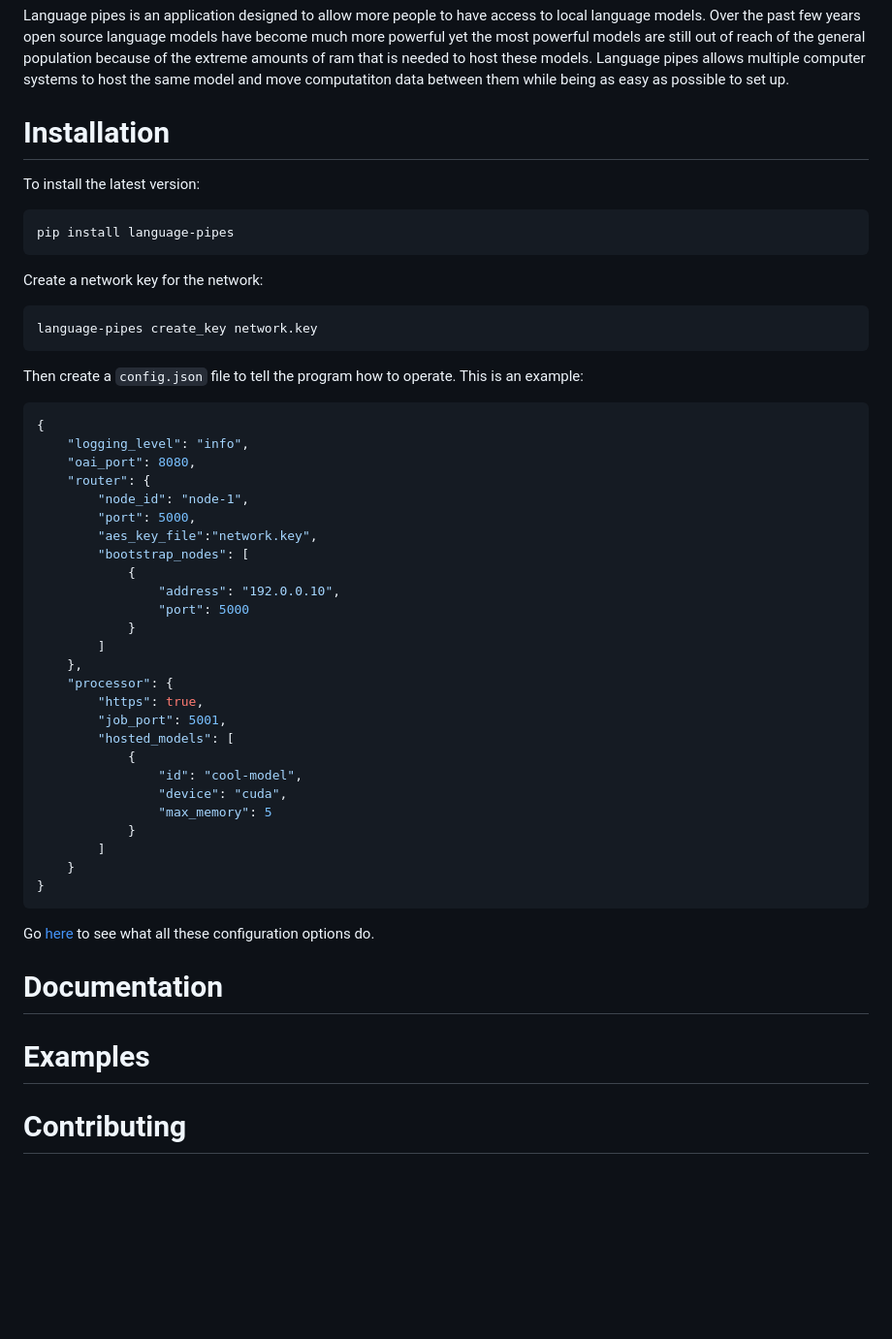
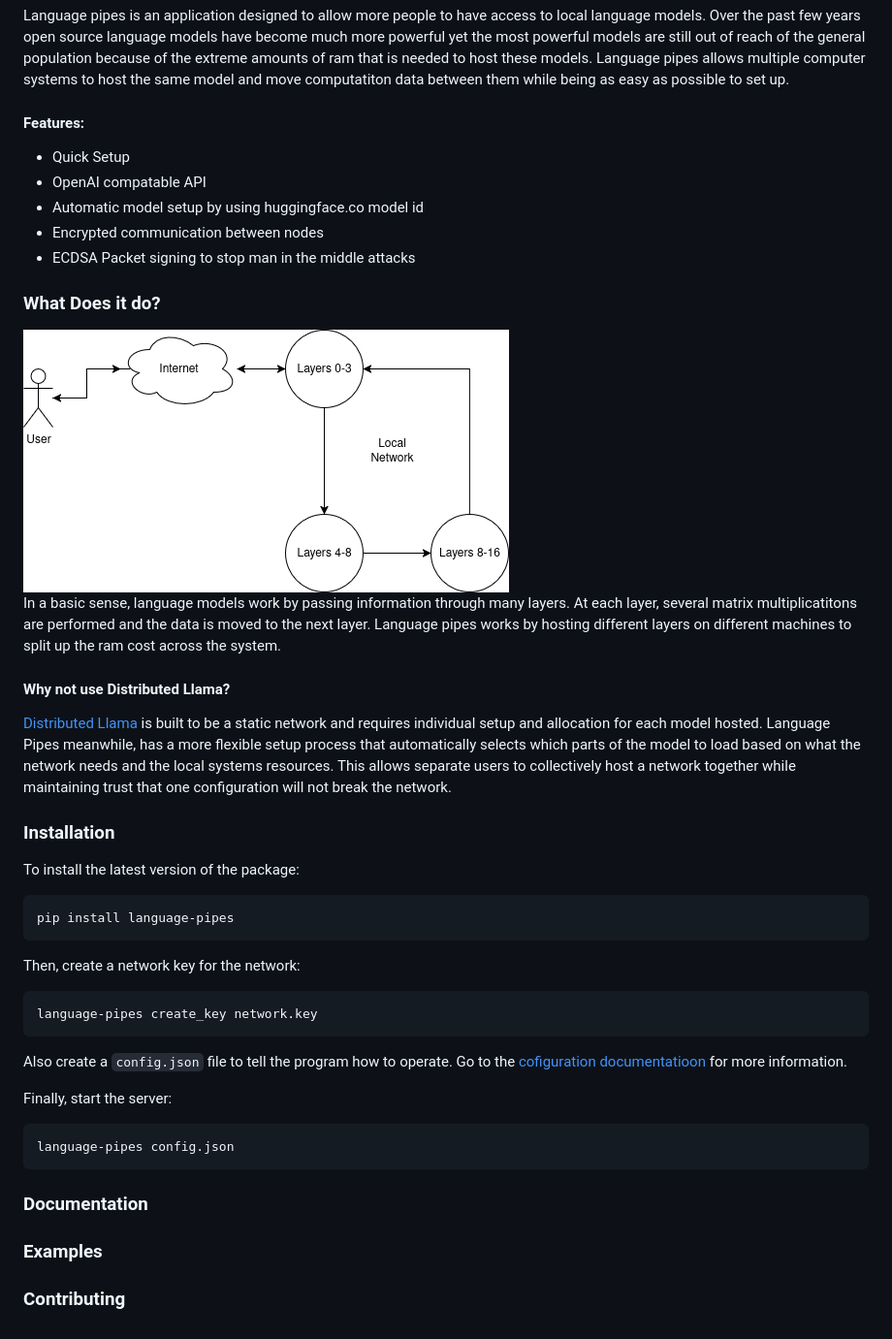
Before and after one commit to erinclemmer/language-pipes, a Markdown page: README.md, the part around the change printed below. Shown: that part at 97% size. Rendered like a GitHub page; pictures changed too: pictures/Basic_Flow.png (added); blank space fills up the shorter version.

````diff
--- a/README.md
+++ b/README.md
@@ -16,51 +16,40 @@
 
 Language pipes is an application designed to allow more people to have access to local language models. Over the past few years open source language models have become much more powerful yet the most powerful models are still out of reach of the general population because of the extreme amounts of ram that is needed to host these models. Language pipes allows multiple computer systems to host the same model and move computatiton data between them while being as easy as possible to set up.
 
+#### Features:
+- Quick Setup
+- OpenAI compatable API
+- Automatic model setup by using huggingface.co model id
+- Encrypted communication between nodes
+- ECDSA Packet signing to stop man in the middle attacks
 
-# Installation
-To install the latest version:
+### What Does it do?
+![Basic Flow](./pictures/Basic_Flow.png "Basic Flow")
+In a basic sense, language models work by passing information through many layers. At each layer, several matrix multiplicatitons are performed and the data is moved to the next layer. Language pipes works by hosting different layers on different machines to split up the ram cost across the system.
+
+#### Why not use Distributed Llama?
+[Distributed Llama](https://github.com/b4rtaz/distributed-llama) is built to be a static network and requires individual setup and allocation for each model hosted. Language Pipes meanwhile, has a more flexible setup process that automatically selects which parts of the model to load based on what the network needs and the local systems resources. This allows separate users to collectively host a network together while maintaining trust that one configuration will not break the network.
+
+### Installation
+To install the latest version of the package:
 ```bash
 pip install language-pipes
 ```
 
-Create a network key for the network:
+Then, create a network key for the network:
 ```bash
 language-pipes create_key network.key
 ```
 
-Then create a `config.json` file to tell the program how to operate. This is an example:
-```json
-{
-    "logging_level": "info",
-    "oai_port": 8080,
-    "router": {
-        "node_id": "node-1",
-        "port": 5000,
-        "aes_key_file":"network.key",
-        "bootstrap_nodes": [
-            {
-                "address": "192.0.0.10",
-                "port": 5000
-            }
-        ]
-    },
-    "processor": {
-        "https": true,
-        "job_port": 5001,
-        "hosted_models": [
-            {
-                "id": "cool-model",
-                "device": "cuda",
-                "max_memory": 5
-            }
-        ]
-    }
-}
+Also create a `config.json` file to tell the program how to operate. Go to the [cofiguration documentatioon](/documentation/configuration.md) for more information.
+
+Finally, start the server:
+```bash
+language-pipes config.json
 ```
-Go [here](google.com) to see what all these configuration options do.
 
-# Documentation
+### Documentation
 
-# Examples
+### Examples
 
-# Contributing
+### Contributing
````
Also changed, not shown: other parts of README.md (+4 -4 lines), documentation/configuration.md (added, +30 -0 lines), 1 other file.
